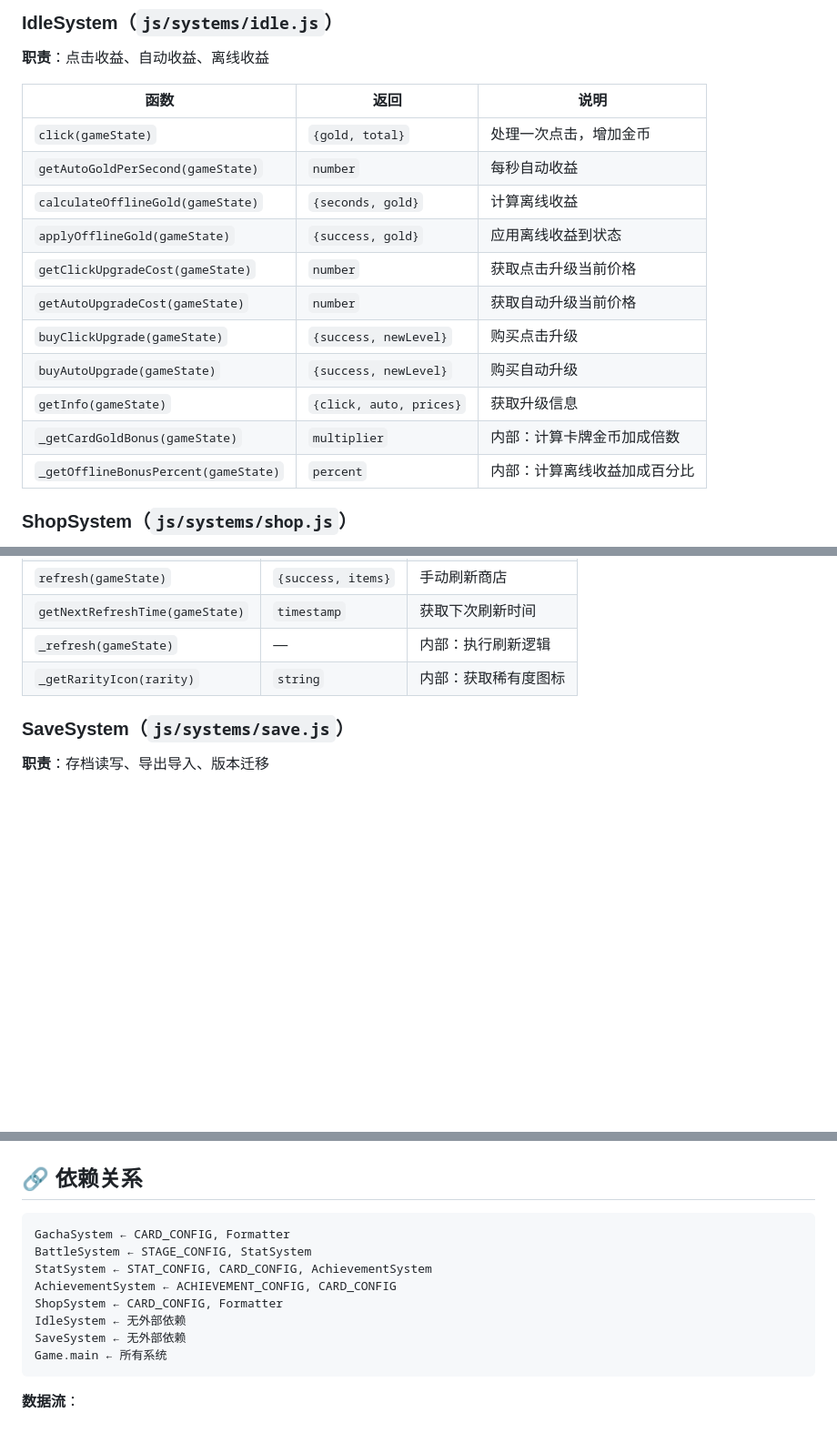
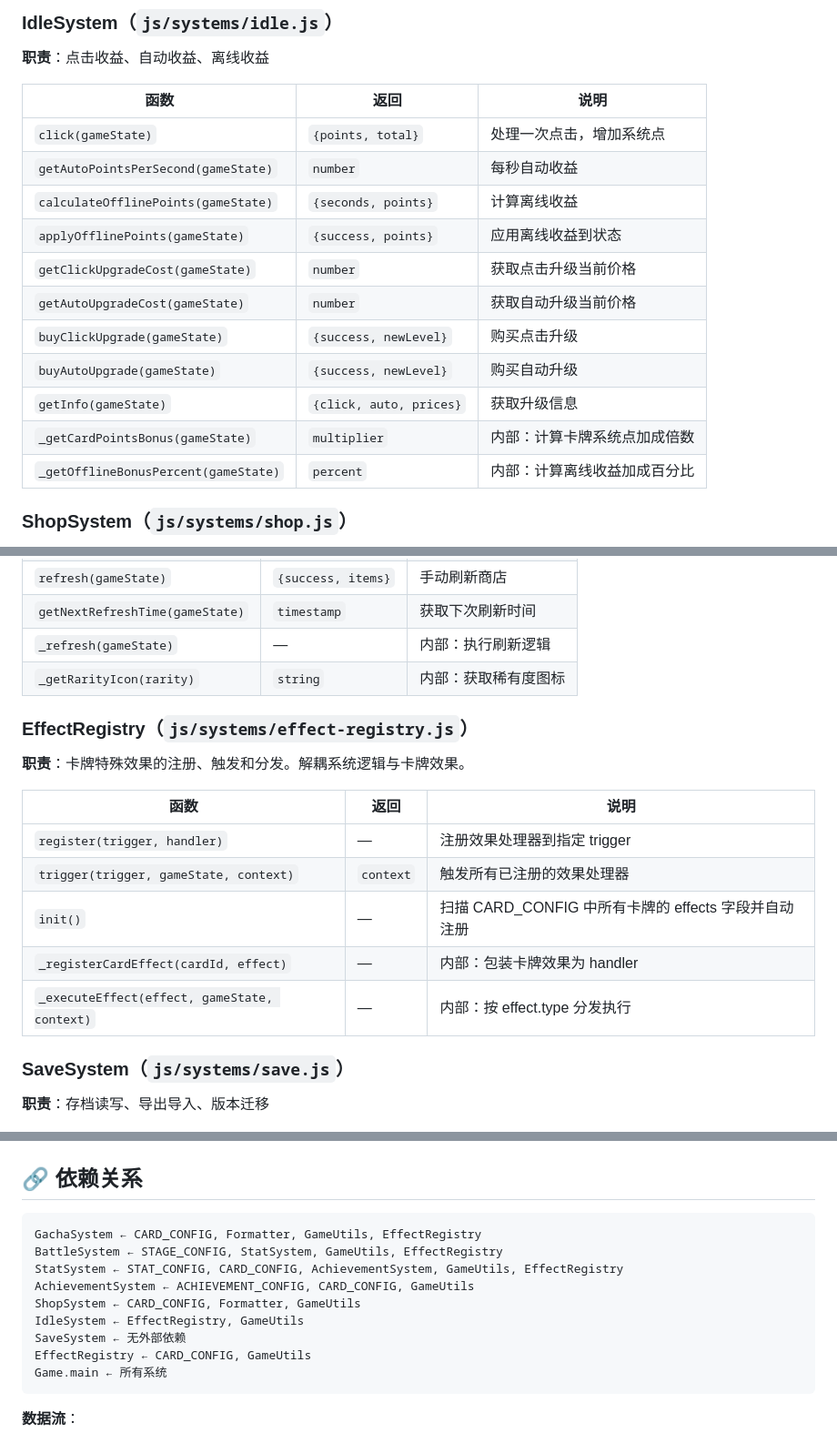
Before and after one commit to Itou86/IDLE, a Markdown page: docs/codemap.md, 3 parts joined by grey strips. Shown at 91% size. GitHub-like rendering; blank space fills up the shorter version.

Commit message:
docs: 同步更新 codemap + roadmap（P0~P1 完成）
- codemap.md: 新增 EffectRegistry/GameUtils 模块、更新目录结构、
  更新依赖关系、更新影响分析矩阵（gold→points 等）、成就数 68→108
- roadmap.md: 标记 P0.5 批次0~4、P1 批次1~4 全部完成

测试: 192/192全部通过

````diff
--- a/docs/codemap.md
+++ b/docs/codemap.md
@@ -170,16 +172,16 @@ tests/
 
 | 函数 | 返回 | 说明 |
 |------|------|------|
-| `click(gameState)` | `{gold, total}` | 处理一次点击，增加金币 |
-| `getAutoGoldPerSecond(gameState)` | `number` | 每秒自动收益 |
-| `calculateOfflineGold(gameState)` | `{seconds, gold}` | 计算离线收益 |
-| `applyOfflineGold(gameState)` | `{success, gold}` | 应用离线收益到状态 |
+| `click(gameState)` | `{points, total}` | 处理一次点击，增加系统点 |
+| `getAutoPointsPerSecond(gameState)` | `number` | 每秒自动收益 |
+| `calculateOfflinePoints(gameState)` | `{seconds, points}` | 计算离线收益 |
+| `applyOfflinePoints(gameState)` | `{success, points}` | 应用离线收益到状态 |
 | `getClickUpgradeCost(gameState)` | `number` | 获取点击升级当前价格 |
 | `getAutoUpgradeCost(gameState)` | `number` | 获取自动升级当前价格 |
 | `buyClickUpgrade(gameState)` | `{success, newLevel}` | 购买点击升级 |
 | `buyAutoUpgrade(gameState)` | `{success, newLevel}` | 购买自动升级 |
 | `getInfo(gameState)` | `{click, auto, prices}` | 获取升级信息 |
-| `_getCardGoldBonus(gameState)` | `multiplier` | 内部：计算卡牌金币加成倍数 |
+| `_getCardPointsBonus(gameState)` | `multiplier` | 内部：计算卡牌系统点加成倍数 |
 | `_getOfflineBonusPercent(gameState)` | `percent` | 内部：计算离线收益加成百分比 |
 
 ### ShopSystem（`js/systems/shop.js`）
@@ -195,6 +197,18 @@ tests/
 | `_refresh(gameState)` | — | 内部：执行刷新逻辑 |
 | `_getRarityIcon(rarity)` | `string` | 内部：获取稀有度图标 |
 
+### EffectRegistry（`js/systems/effect-registry.js`）
+
+**职责**：卡牌特殊效果的注册、触发和分发。解耦系统逻辑与卡牌效果。
+
+| 函数 | 返回 | 说明 |
+|------|------|------|
+| `register(trigger, handler)` | — | 注册效果处理器到指定 trigger |
+| `trigger(trigger, gameState, context)` | `context` | 触发所有已注册的效果处理器 |
+| `init()` | — | 扫描 CARD_CONFIG 中所有卡牌的 effects 字段并自动注册 |
+| `_registerCardEffect(cardId, effect)` | — | 内部：包装卡牌效果为 handler |
+| `_executeEffect(effect, gameState, context)` | — | 内部：按 effect.type 分发执行 |
+
 ### SaveSystem（`js/systems/save.js`）
 
 **职责**：存档读写、导出导入、版本迁移
@@ -265,13 +290,14 @@ tests/
 ## 🔗 依赖关系
 
 ```
-GachaSystem ← CARD_CONFIG, Formatter
-BattleSystem ← STAGE_CONFIG, StatSystem
-StatSystem ← STAT_CONFIG, CARD_CONFIG, AchievementSystem
-AchievementSystem ← ACHIEVEMENT_CONFIG, CARD_CONFIG
-ShopSystem ← CARD_CONFIG, Formatter
-IdleSystem ← 无外部依赖
+GachaSystem ← CARD_CONFIG, Formatter, GameUtils, EffectRegistry
+BattleSystem ← STAGE_CONFIG, StatSystem, GameUtils, EffectRegistry
+StatSystem ← STAT_CONFIG, CARD_CONFIG, AchievementSystem, GameUtils, EffectRegistry
+AchievementSystem ← ACHIEVEMENT_CONFIG, CARD_CONFIG, GameUtils
+ShopSystem ← CARD_CONFIG, Formatter, GameUtils
+IdleSystem ← EffectRegistry, GameUtils
 SaveSystem ← 无外部依赖
+EffectRegistry ← CARD_CONFIG, GameUtils
 Game.main ← 所有系统
 ```
 
````
Also changed, not shown: other parts of docs/codemap.md (+24 -10 lines), docs/roadmap.md (+2 -2 lines).
